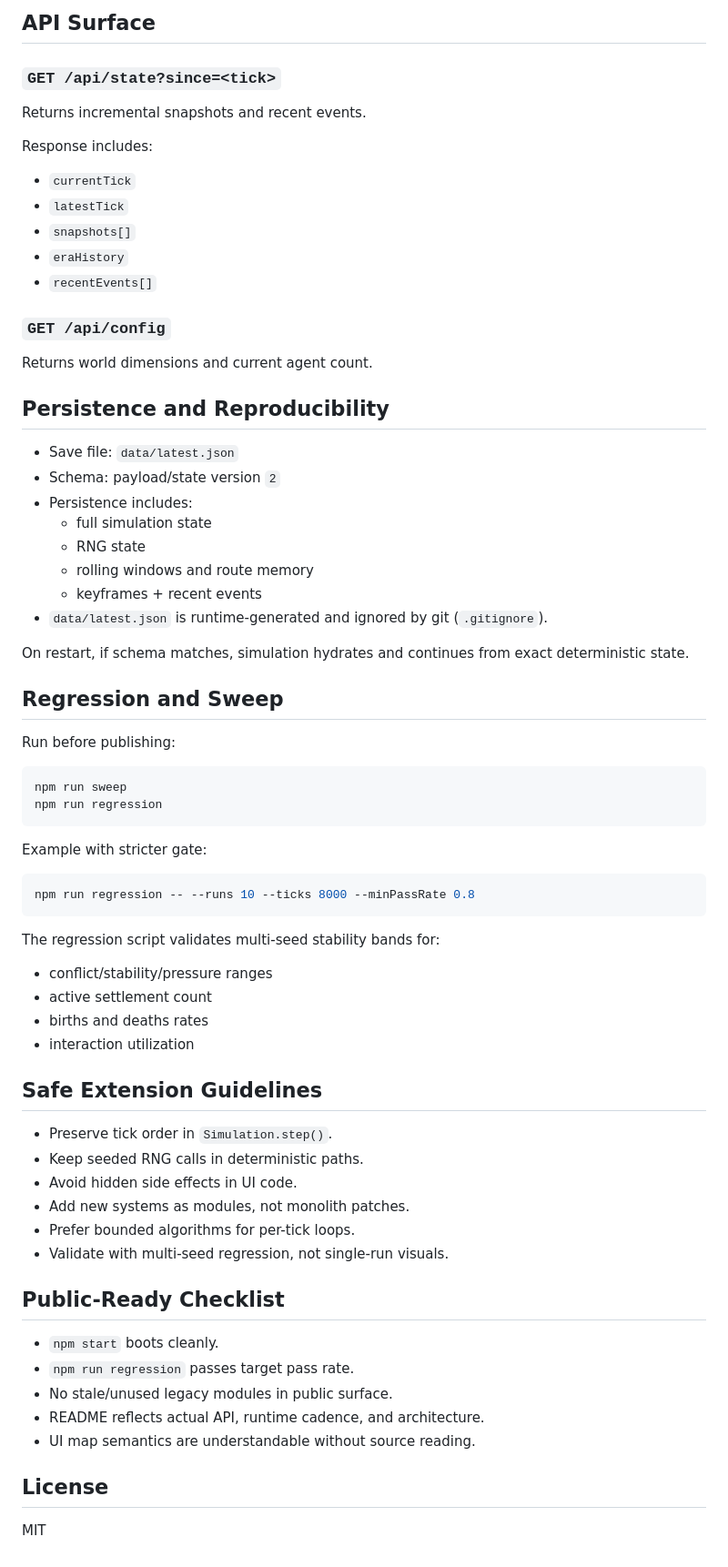
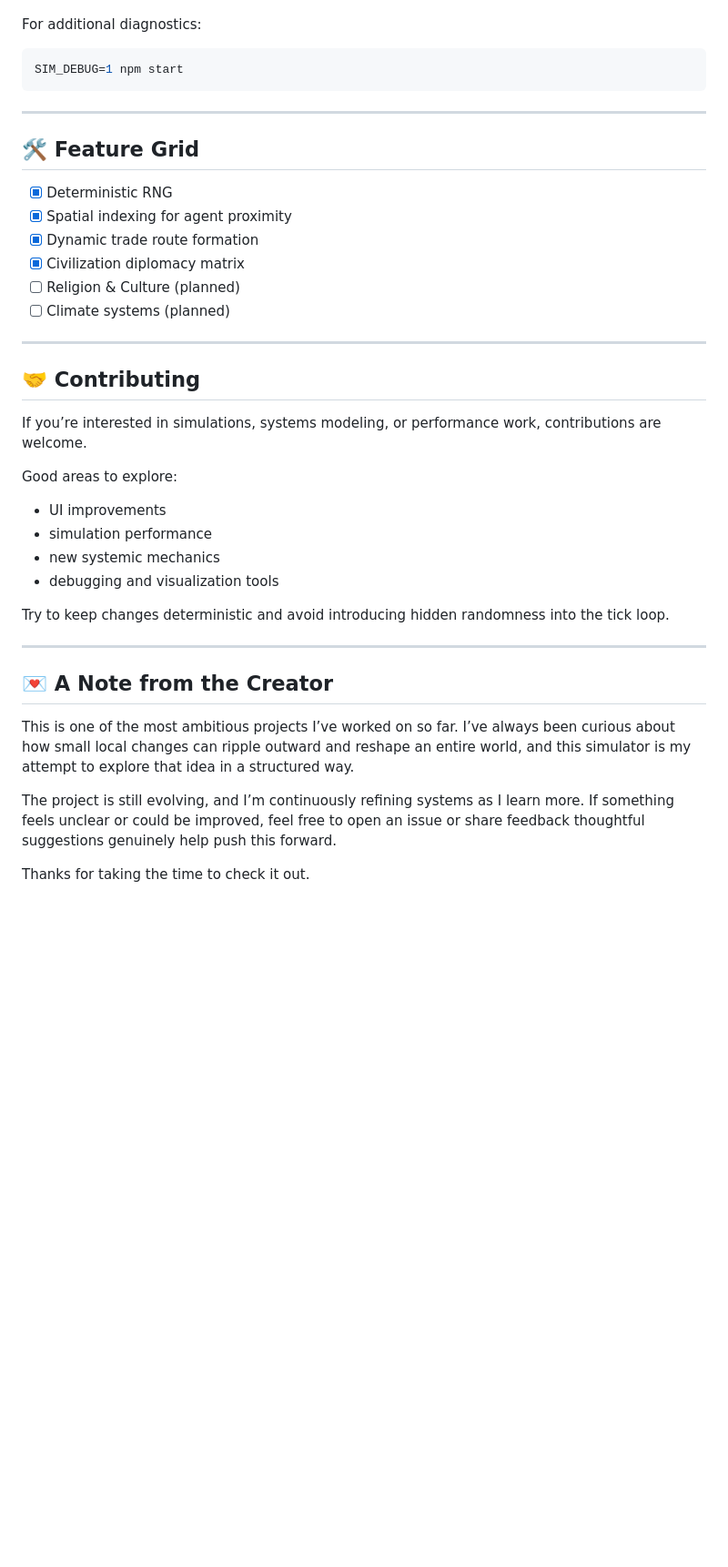
Before and after one commit to sajidurdev/SyntheticCiv, a Markdown page: README.md, the part around one of its changes. Shown at 91% size. Drawn GitHub-style; blank space fills up the shorter version.

````diff
--- a/README.md
+++ b/README.md
@@ -224,73 +96,41 @@ The dashboard in `public/app.js` is an observatory, not just a renderer.
-## API Surface
-
-### `GET /api/state?since=<tick>`
-
-Returns incremental snapshots and recent events.
-
-Response includes:
-
-- `currentTick`
-- `latestTick`
-- `snapshots[]`
-- `eraHistory`
-- `recentEvents[]`
-
-### `GET /api/config`
-
-Returns world dimensions and current agent count.
-
-## Persistence and Reproducibility
-
-- Save file: `data/latest.json`
-- Schema: payload/state version `2`
-- Persistence includes:
-  - full simulation state
-  - RNG state
-  - rolling windows and route memory
-  - keyframes + recent events
-- `data/latest.json` is runtime-generated and ignored by git (`.gitignore`).
-
-On restart, if schema matches, simulation hydrates and continues from exact deterministic state.
-
-## Regression and Sweep
-
-Run before publishing:
+For additional diagnostics:
 
 ```bash
-npm run sweep
-npm run regression
+SIM_DEBUG=1 npm start
 ```
 
-Example with stricter gate:
+---
 
-```bash
-npm run regression -- --runs 10 --ticks 8000 --minPassRate 0.8
-```
+## 🛠 Feature Grid
 
-The regression script validates multi-seed stability bands for:
+* [x] Deterministic RNG
+* [x] Spatial indexing for agent proximity
+* [x] Dynamic trade route formation
+* [x] Civilization diplomacy matrix
+* [ ] Religion & Culture (planned)
+* [ ] Climate systems (planned)
 
-- conflict/stability/pressure ranges
-- active settlement count
-- births and deaths rates
-- interaction utilization
+---
 
-## Safe Extension Guidelines
+## 🤝 Contributing
 
-- Preserve tick order in `Simulation.step()`.
-- Keep seeded RNG calls in deterministic paths.
-- Avoid hidden side effects in UI code.
-- Add new systems as modules, not monolith patches.
-- Prefer bounded algorithms for per-tick loops.
-- Validate with multi-seed regression, not single-run visuals.
+If you’re interested in simulations, systems modeling, or performance work, contributions are welcome.
 
-## Public-Ready Checklist
+Good areas to explore:
 
-- `npm start` boots cleanly.
-- `npm run regression` passes target pass rate.
-- No stale/unused legacy modules in public surface.
-- README reflects actual API, runtime cadence, and architecture.
-- UI map semantics are understandable without source reading.
+* UI improvements
+* simulation performance
+* new systemic mechanics
+* debugging and visualization tools
 
-## License
+Try to keep changes deterministic and avoid introducing hidden randomness into the tick loop.
 
-MIT
+---
+
+## 💌 A Note from the Creator
+
+This is one of the most ambitious projects I’ve worked on so far. I’ve always been curious about how small local changes can ripple outward and reshape an entire world, and this simulator is my attempt to explore that idea in a structured way.
+
+The project is still evolving, and I’m continuously refining systems as I learn more. If something feels unclear or could be improved, feel free to open an issue or share feedback thoughtful suggestions genuinely help push this forward.
+
+Thanks for taking the time to check it out.
````
Also changed, not shown: other parts of README.md (+64 -192 lines).
